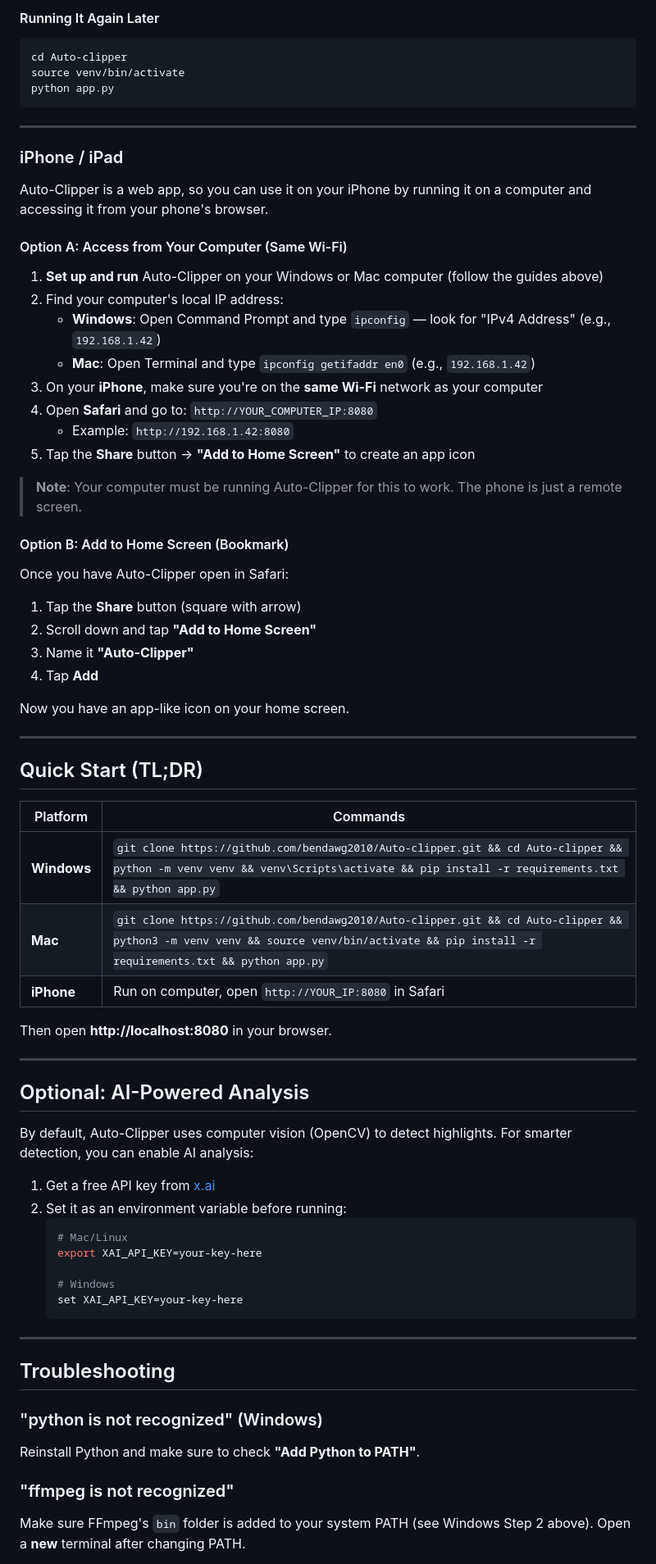
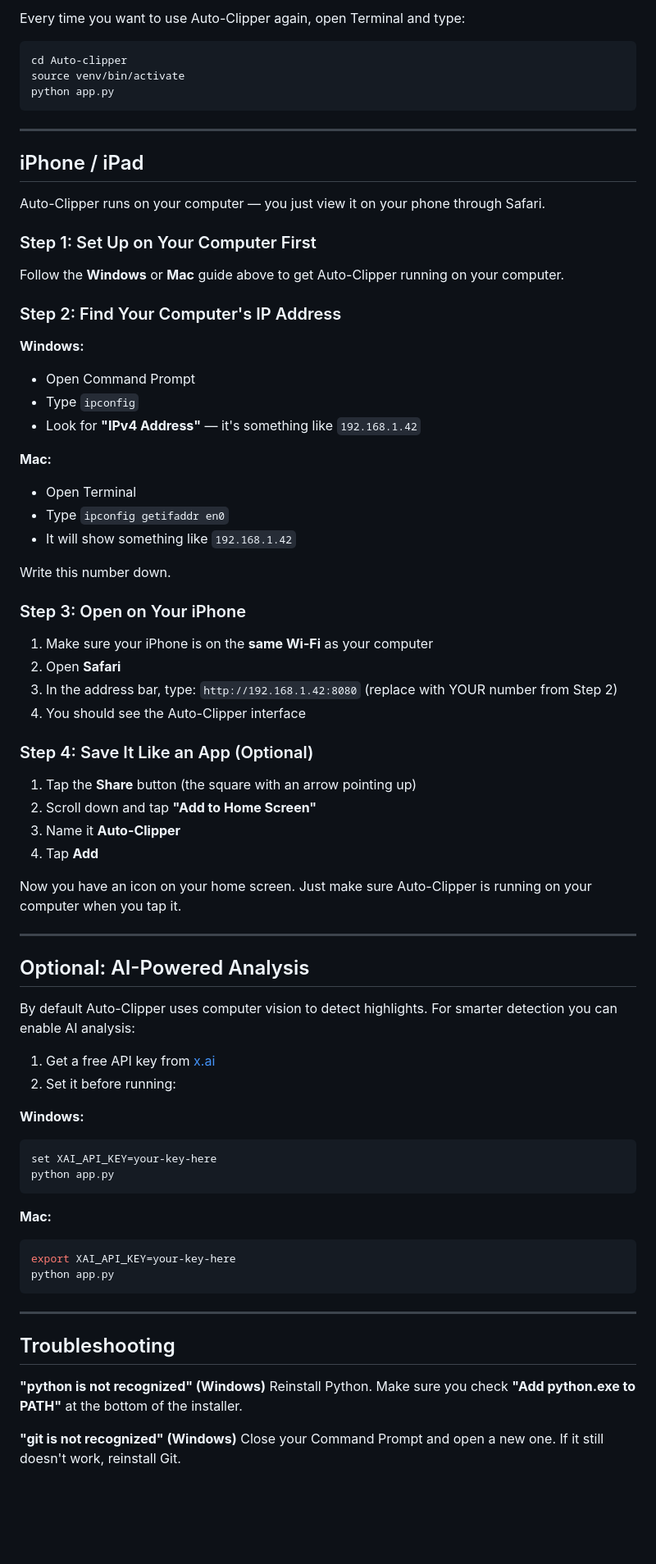
Before and after one commit to fiatveritas/Auto-clipper, a Markdown page: README.md, the part around one of its changes. Shown at 82% size. Rendered like a GitHub page; blank space fills up the shorter version.

````diff
--- a/README.md
+++ b/README.md
@@ -161,6 +185,5 @@ This creates an **Auto-Clipper.app** on your Desktop that you can double-click t
 
-#### Running It Again Later
-
+Every time you want to use Auto-Clipper again, open Terminal and type:
 ```bash
 cd Auto-clipper
 source venv/bin/activate
@@ -169,69 +192,72 @@ python app.py
 
 ---
 
-### iPhone / iPad
+## iPhone / iPad
 
-Auto-Clipper is a web app, so you can use it on your iPhone by running it on a computer and accessing it from your phone's browser.
+Auto-Clipper runs on your computer — you just view it on your phone through Safari.
 
-#### Option A: Access from Your Computer (Same Wi-Fi)
+### Step 1: Set Up on Your Computer First
 
-1. **Set up and run** Auto-Clipper on your Windows or Mac computer (follow the guides above)
-2. Find your computer's local IP address:
-   - **Windows**: Open Command Prompt and type `ipconfig` — look for "IPv4 Address" (e.g., `192.168.1.42`)
-   - **Mac**: Open Terminal and type `ipconfig getifaddr en0` (e.g., `192.168.1.42`)
-3. On your **iPhone**, make sure you're on the **same Wi-Fi** network as your computer
-4. Open **Safari** and go to: `http://YOUR_COMPUTER_IP:8080`
-   - Example: `http://192.168.1.42:8080`
-5. Tap the **Share** button → **"Add to Home Screen"** to create an app icon
+Follow the **Windows** or **Mac** guide above to get Auto-Clipper running on your computer.
 
-> **Note**: Your computer must be running Auto-Clipper for this to work. The phone is just a remote screen.
+### Step 2: Find Your Computer's IP Address
 
-#### Option B: Add to Home Screen (Bookmark)
+**Windows:**
+- Open Command Prompt
+- Type `ipconfig`
+- Look for **"IPv4 Address"** — it's something like `192.168.1.42`
 
-Once you have Auto-Clipper open in Safari:
+**Mac:**
+- Open Terminal
+- Type `ipconfig getifaddr en0`
+- It will show something like `192.168.1.42`
 
-1. Tap the **Share** button (square with arrow)
+Write this number down.
+
+### Step 3: Open on Your iPhone
+
+1. Make sure your iPhone is on the **same Wi-Fi** as your computer
+2. Open **Safari**
+3. In the address bar, type: `http://192.168.1.42:8080` (replace with YOUR number from Step 2)
+4. You should see the Auto-Clipper interface
+
+### Step 4: Save It Like an App (Optional)
+
+1. Tap the **Share** button (the square with an arrow pointing up)
 2. Scroll down and tap **"Add to Home Screen"**
-3. Name it **"Auto-Clipper"**
+3. Name it **Auto-Clipper**
 4. Tap **Add**
 
-Now you have an app-like icon on your home screen.
-
----
-
-## Quick Start (TL;DR)
-
-| Platform | Commands |
-|----------|---------|
-| **Windows** | `git clone https://github.com/bendawg2010/Auto-clipper.git && cd Auto-clipper && python -m venv venv && venv\Scripts\activate && pip install -r requirements.txt && python app.py` |
-| **Mac** | `git clone https://github.com/bendawg2010/Auto-clipper.git && cd Auto-clipper && python3 -m venv venv && source venv/bin/activate && pip install -r requirements.txt && python app.py` |
-| **iPhone** | Run on computer, open `http://YOUR_IP:8080` in Safari |
-
-Then open **http://localhost:8080** in your browser.
+Now you have an icon on your home screen. Just make sure Auto-Clipper is running on your computer when you tap it.
 
 ---
 
 ## Optional: AI-Powered Analysis
 
-By default, Auto-Clipper uses computer vision (OpenCV) to detect highlights. For smarter detection, you can enable AI analysis:
+By default Auto-Clipper uses computer vision to detect highlights. For smarter detection you can enable AI analysis:
 
 1. Get a free API key from [x.ai](https://x.ai/)
-2. Set it as an environment variable before running:
-   ```bash
-   # Mac/Linux
-   export XAI_API_KEY=your-key-here
+2. Set it before running:
 
-   # Windows
-   set XAI_API_KEY=your-key-here
-   ```
+**Windows:**
+```
+set XAI_API_KEY=your-key-here
+python app.py
+```
+
+**Mac:**
+```bash
+export XAI_API_KEY=your-key-here
+python app.py
+```
 
 ---
 
 ## Troubleshooting
 
-### "python is not recognized" (Windows)
-Reinstall Python and make sure to check **"Add Python to PATH"**.
+**"python is not recognized" (Windows)**
+Reinstall Python. Make sure you check **"Add python.exe to PATH"** at the bottom of the installer.
 
-### "ffmpeg is not recognized"
-Make sure FFmpeg's `bin` folder is added to your system PATH (see Windows Step 2 above). Open a **new** terminal after changing PATH.
+**"git is not recognized" (Windows)**
+Close your Command Prompt and open a new one. If it still doesn't work, reinstall Git.
 
````
Also changed, not shown: other parts of README.md (+125 -106 lines).
